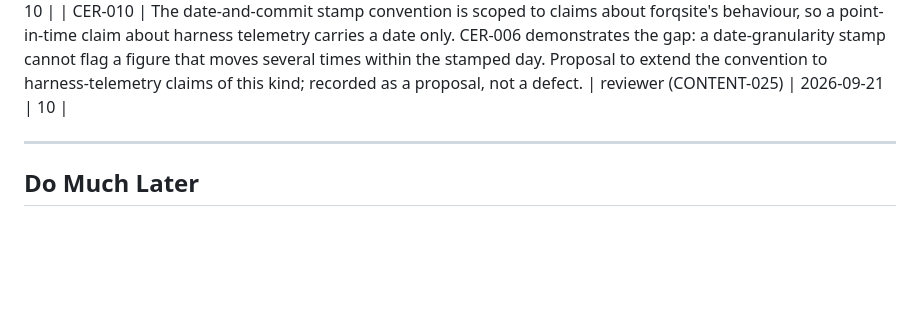
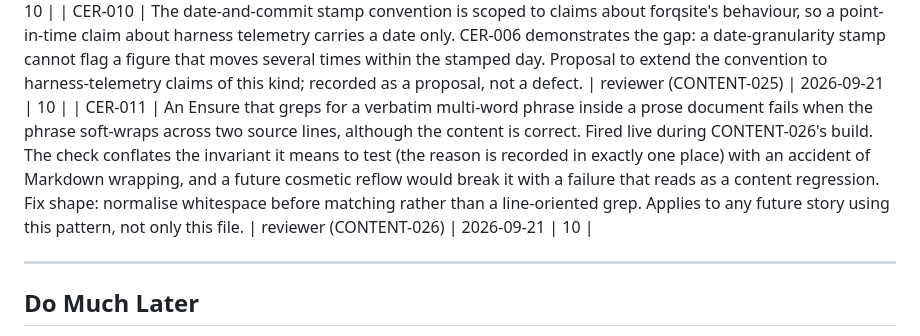
Before and after one commit to nullvalues/forqsite.help, a Markdown page: docs/cer/backlog.md, the part around the change. Rendered like a GitHub page; blank space fills up the shorter version.

Commit message:
chore(backlog): file CER-011 from the CONTENT-026 review
A verbatim multi-word phrase grep breaks on a cosmetic Markdown reflow: the
check conflates the invariant (recorded in exactly one place) with an accident
of line wrapping. Fired live during CONTENT-026's build. Applies to the pattern,
not just this file.

Co-Authored-By: Claude Opus 5 (1M context) <noreply@anthropic.com>

```diff
--- a/docs/cer/backlog.md
+++ b/docs/cer/backlog.md
@@ -41,6 +41,7 @@ Important, not urgent. Quality improvements, architectural refinements.
 | CER-007 | Phases 3-7 were marked complete in docs/phases/index.md without ever passing a green build gate (the prose `test_command` failed red at exit 127 throughout). Open operator question whether to back-tag them. **RESOLVED cp-10 — operator ruled: leave untagged; no `cp-3`..`cp-7` tag is created. The ruling and its reason are recorded in docs/checkpoints.md (CONTENT-026) and are not restated here.** | CONTENT-020 audit | 2026-09-21 | 9 |
 | CER-009 | A frozen-snapshot probe asserted against the effort database cannot pass once its own story is built: the build's and the review's own attempt rows land inside the same calendar day the assertion is stamped for, so a date-only boundary is perturbed by the very run it is meant to verify. Observed on CONTENT-025, whose probe measured 38 rows against an asserted 36. Suggested convention: bound such probes on an attempt-id captured before the build starts, not on a same-day date filter. | reviewer (CONTENT-025) | 2026-09-21 | 10 |
 | CER-010 | The date-and-commit stamp convention is scoped to claims about forqsite's behaviour, so a point-in-time claim about harness telemetry carries a date only. CER-006 demonstrates the gap: a date-granularity stamp cannot flag a figure that moves several times within the stamped day. Proposal to extend the convention to harness-telemetry claims of this kind; recorded as a proposal, not a defect. | reviewer (CONTENT-025) | 2026-09-21 | 10 |
+| CER-011 | An Ensure that greps for a verbatim multi-word phrase inside a prose document fails when the phrase soft-wraps across two source lines, although the content is correct. Fired live during CONTENT-026's build. The check conflates the invariant it means to test (the reason is recorded in exactly one place) with an accident of Markdown wrapping, and a future cosmetic reflow would break it with a failure that reads as a content regression. Fix shape: normalise whitespace before matching rather than a line-oriented grep. Applies to any future story using this pattern, not only this file. | reviewer (CONTENT-026) | 2026-09-21 | 10 |
 
 
 
```
